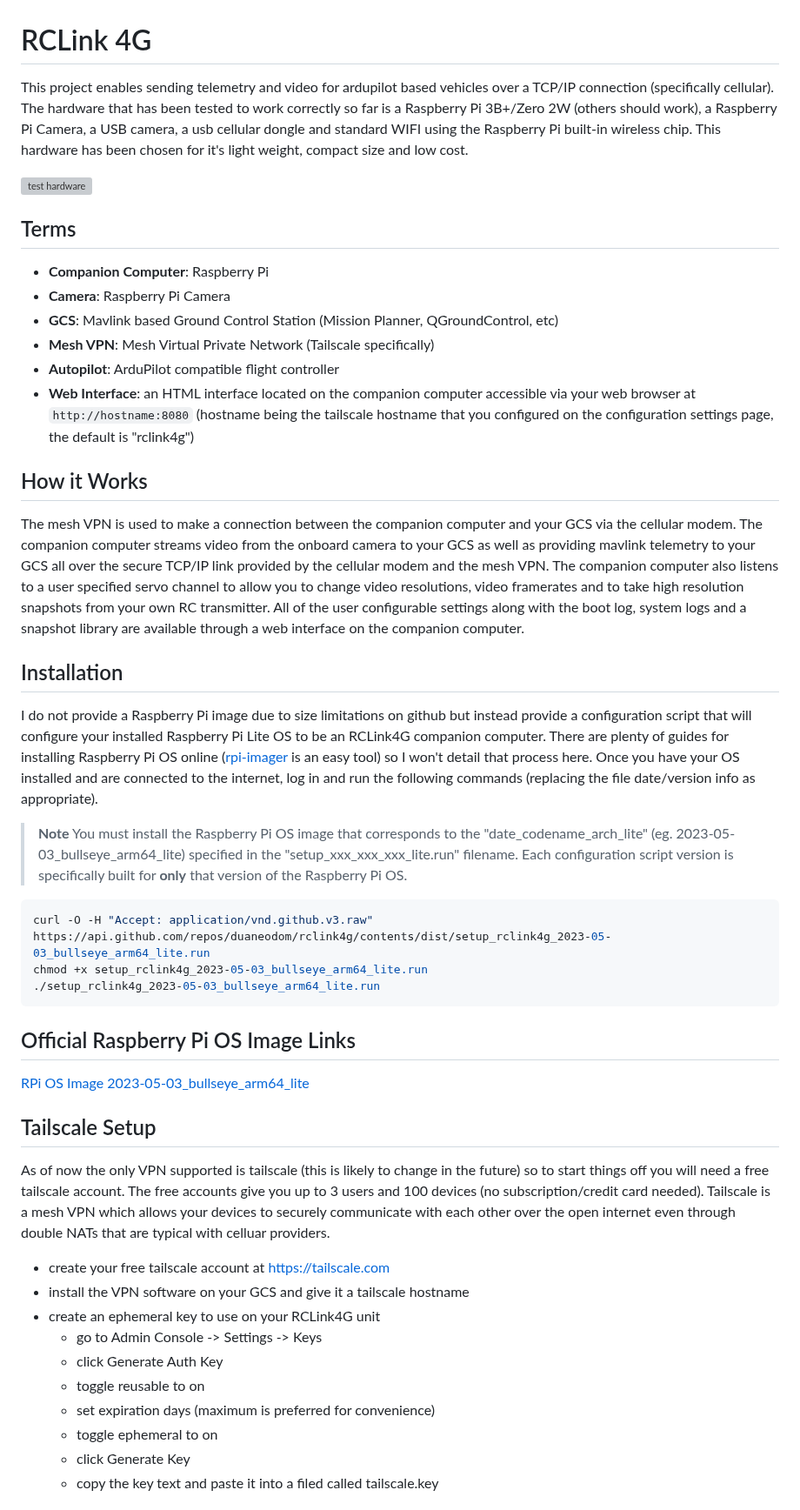
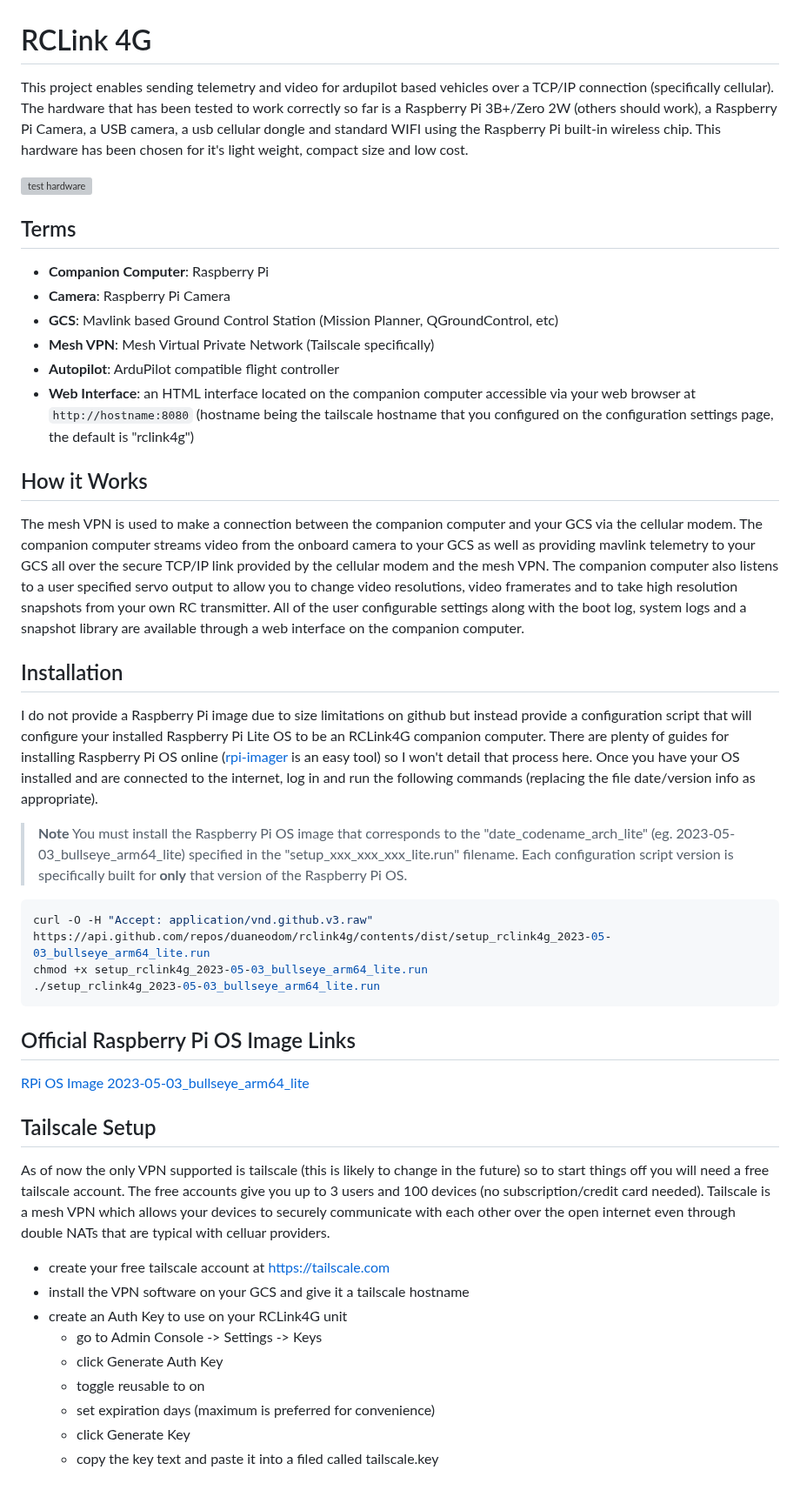
Before and after one commit to duaneodom/rclink4g, a Markdown page: docs/README.md, the part around one of its changes. Shown at 87% size. Drawn GitHub-style; grey boxes are pictures that could not be loaded.

````diff
--- a/docs/README.md
+++ b/docs/README.md
@@ -1,10 +1,9 @@
 <h1 style="text-align: center">RCLink 4G</h1>
 
-This project enables sending telemetry and video for ardupilot based vehicles
-over a TCP/IP connection (specifically cellular).  The hardware that has been
-tested to work correctly so far is a Raspberry Pi 3B+/Zero 2W (others should
-work), a Raspberry Pi Camera, a USB camera, a usb cellular dongle and standard
-WIFI using the Raspberry Pi built-in wireless chip.  This hardware has been
+This project enables sending telemetry and video for ardupilot based vehicles over a TCP/IP
+connection (specifically cellular).  The hardware that has been tested to work correctly so far is a
+Raspberry Pi 3B+/Zero 2W (others should work), a Raspberry Pi Camera, a USB camera, a usb cellular
+dongle and standard WIFI using the Raspberry Pi built-in wireless chip.  This hardware has been
 chosen for it's light weight, compact size and low cost.
 
 ![test hardware](docs/rclink4g.jpg "test hardware")
@@ -18,40 +17,37 @@ chosen for it's light weight, compact size and low cost.
 - **GCS**: Mavlink based Ground Control Station (Mission Planner, QGroundControl, etc)
 - **Mesh VPN**: Mesh Virtual Private Network (Tailscale specifically)
 - **Autopilot**: ArduPilot compatible flight controller
-- **Web Interface**: an HTML interface located on the companion computer accessible
-via your web browser at `http://hostname:8080` (hostname being the tailscale hostname
-that you configured on the configuration settings page, the default is "rclink4g")
+- **Web Interface**: an HTML interface located on the companion computer accessible via your web
+browser at `http://hostname:8080` (hostname being the tailscale hostname that you configured on the
+configuration settings page, the default is "rclink4g")
 
 
 
 ## How it Works
 
-The mesh VPN is used to make a connection between the companion computer and your GCS
-via the cellular modem.  The companion computer streams video from the onboard
-camera to your GCS as well as providing mavlink telemetry to your GCS all over the
-secure TCP/IP link provided by the cellular modem and the mesh VPN.  The companion
-computer also listens to a user specified servo channel to allow you to change video
-resolutions, video framerates and to take high resolution snapshots from your own
-RC transmitter. All of the user configurable settings along with the boot log, system
-logs and a snapshot library are available through a web interface on the companion computer.
+The mesh VPN is used to make a connection between the companion computer and your GCS via the
+cellular modem.  The companion computer streams video from the onboard camera to your GCS as well as
+providing mavlink telemetry to your GCS all over the secure TCP/IP link provided by the cellular
+modem and the mesh VPN.  The companion computer also listens to a user specified servo output to
+allow you to change video resolutions, video framerates and to take high resolution snapshots from
+your own RC transmitter. All of the user configurable settings along with the boot log, system logs
+and a snapshot library are available through a web interface on the companion computer.
 
 
 
 ## Installation
 
-I do not provide a Raspberry Pi image due to size limitations on github but instead
-provide a configuration script that will configure your installed Raspberry Pi
-Lite OS to be an RCLink4G companion computer. There are plenty of guides for installing
-Raspberry Pi OS online ([rpi-imager](https://www.raspberrypi.com/software/) is an easy tool)
-so I won't detail that process here.  Once you have your OS installed and are connected
-to the internet, log in and run the following commands (replacing the file date/version
-info as appropriate).
+I do not provide a Raspberry Pi image due to size limitations on github but instead provide a
+configuration script that will configure your installed Raspberry Pi Lite OS to be an RCLink4G
+companion computer. There are plenty of guides for installing Raspberry Pi OS online
+([rpi-imager](https://www.raspberrypi.com/software/) is an easy tool) so I won't detail that process
+here.  Once you have your OS installed and are connected to the internet, log in and run the
+following commands (replacing the file date/version info as appropriate).
 
 > **Note**
-You must install the Raspberry Pi OS image that corresponds to the
-"date_codename_arch_lite" (eg. 2023-05-03_bullseye_arm64_lite) specified in the
-"setup_xxx_xxx_xxx_lite.run" filename.  Each configuration script version is
-specifically built for **only** that version of the Raspberry Pi OS.
+You must install the Raspberry Pi OS image that corresponds to the "date_codename_arch_lite" (eg.
+2023-05-03_bullseye_arm64_lite) specified in the "setup_xxx_xxx_xxx_lite.run" filename.  Each
+configuration script version is specifically built for **only** that version of the Raspberry Pi OS.
 
 ```bash
 curl -O -H "Accept: application/vnd.github.v3.raw" https://api.github.com/repos/duaneodom/rclink4g/contents/dist/setup_rclink4g_2023-05-03_bullseye_arm64_lite.run
@@ -68,21 +64,19 @@ chmod +x setup_rclink4g_2023-05-03_bullseye_arm64_lite.run
 
 ## Tailscale Setup
 
-As of now the only VPN supported is tailscale (this is likely to change in the
-future) so to start things off you will need a free tailscale account.  The free
-accounts give you up to 3 users and 100 devices (no subscription/credit card needed).
-Tailscale is a mesh VPN which allows your devices to securely communicate with
-each other over the open internet even through double NATs that are typical with
-celluar providers.
+As of now the only VPN supported is tailscale (this is likely to change in the future) so to start
+things off you will need a free tailscale account.  The free accounts give you up to 3 users and 100
+devices (no subscription/credit card needed).  Tailscale is a mesh VPN which allows your devices to
+securely communicate with each other over the open internet even through double NATs that are
+typical with celluar providers.
 
 - create your free tailscale account at https://tailscale.com
 - install the VPN software on your GCS and give it a tailscale hostname
-- create an ephemeral key to use on your RCLink4G unit
+- create an Auth Key to use on your RCLink4G unit
     - go to Admin Console -> Settings -> Keys
     - click Generate Auth Key
     - toggle reusable to on
     - set expiration days (maximum is preferred for convenience)
-    - toggle ephemeral to on
     - click Generate Key
     - copy the key text and paste it into a filed called tailscale.key
 
````
Also changed, not shown: other parts of docs/README.md (+108 -59 lines).
